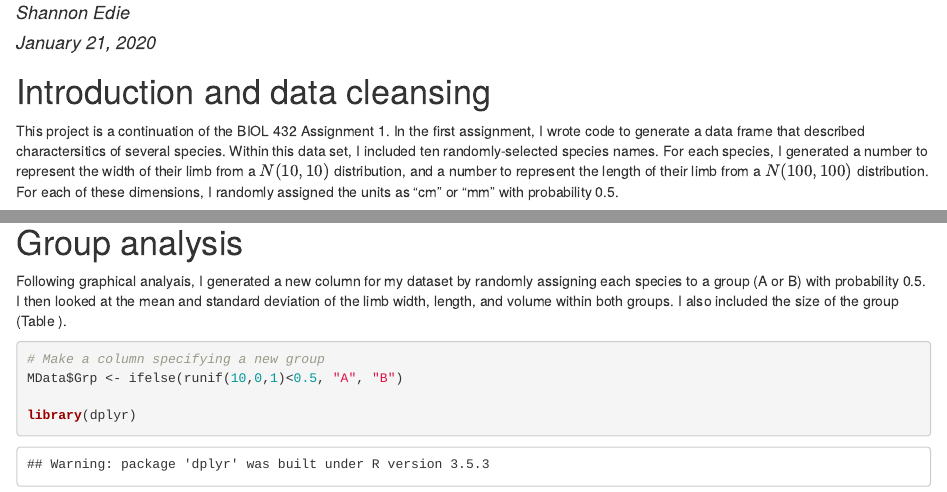
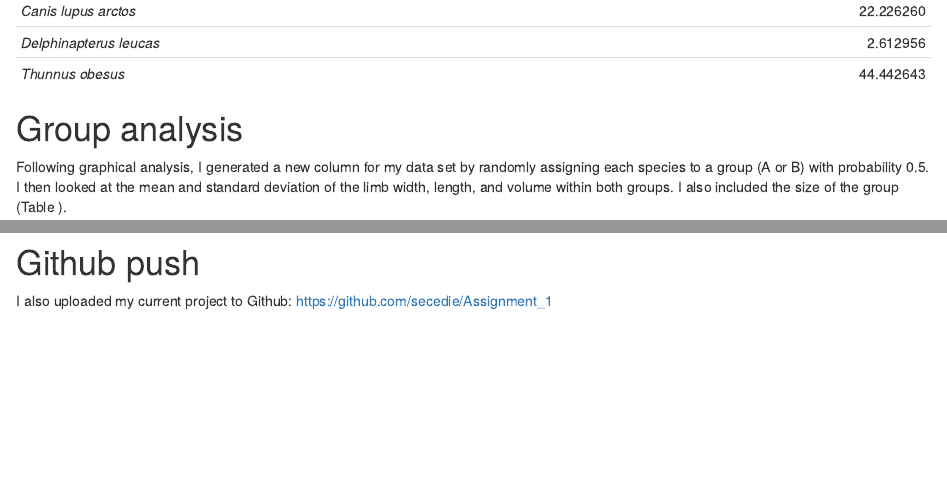
Before and after one commit to secedie/Assignment_1, an R Markdown document (DataAnalysis.Rmd): the page in a window 1100 px wide, from 70 px down before the commit and from 2980 px down after it, and a second part further down, joined at a grey line. The pictures show the output file DataAnalysis.html that the author committed with the source, opened offline.

Commit message:
Added section regarding my upload to Github, also spell-checked.

````diff
--- a/DataAnalysis.Rmd
+++ b/DataAnalysis.Rmd
@@ -17,7 +17,7 @@ library(ggplot2)
 
 # Introduction and data cleansing
 
-This project is a continuation of the BIOL 432 Assignment 1. In the first assignment, I wrote code to generate a data frame that described charactersitics of several species. Within this data set, I included ten randomly-selected species names. For each species, I generated a number to represent the width of their limb from a $N(10,10)$ distribution, and a number to represent the length of their limb from a $N(100,100)$ distribution. For each of these dimensions, I randomly assigned the units as "cm" or "mm" with probability 0.5.
+This project is a continuation of the BIOL 432 Assignment 1. In the first assignment, I wrote code to generate a data frame that described characteristics of several species. Within this data set, I included ten randomly-selected species names. For each species, I generated a number to represent the width of their limb from a $N(10,10)$ distribution, and a number to represent the length of their limb from a $N(100,100)$ distribution. For each of these dimensions, I randomly assigned the units as "cm" or "mm" with probability 0.5.
 
 From this data, I now want to do some basic data manipulation, cleansing, and analyses. First, I scaled the limb length and limb width dimensions so that all values were recorded in centimeters. Then, I calculated the volume of the limb using the volume formula for a cylinder:
 $$V=\pi r^2h$$
@@ -106,7 +106,7 @@ kable(spp.vol.tab, col.names=c("Species", "Limb volume"), caption="\\label{table
 
 # Group analysis
 
-Following graphical analyais, I generated a new column for my dataset by randomly assigning each species to a group (A or B) with probability 0.5. I then looked at the mean and standard deviation of the limb width, length, and volume within both groups. I also included the size of the group (Table \ref{group.and.summarize}).
+Following graphical analysis, I generated a new column for my data set by randomly assigning each species to a group (A or B) with probability 0.5. I then looked at the mean and standard deviation of the limb width, length, and volume within both groups. I also included the size of the group (Table \ref{group.and.summarize}).
 
 
 ```{r group.and.summarize}
@@ -125,3 +125,7 @@ MData.grp.summ <- summarize(MData.grp,
 kable(MData.grp.summ, col.names=c("group", "sample size", "mean(length)", "sd(length)", "mean(width)", "sd(width)", "mean(volume)", "sd(volume)"), caption="\\label{group.and.summarize} Summary statistics for the limb length, width, and volume for ten species, grouped into two separate ficticious groups, A and B. sd() indicates the standard deviation of the respective dimension, whereas mean() indicates the mean for the respective dimension. Sample size indicates the number of species within each group.")
 
 ```
+
+# Github push
+
+I also uploaded my current project to Github: https://github.com/secedie/Assignment_1
````
Also changed, not shown: DataAnalysis.html.
